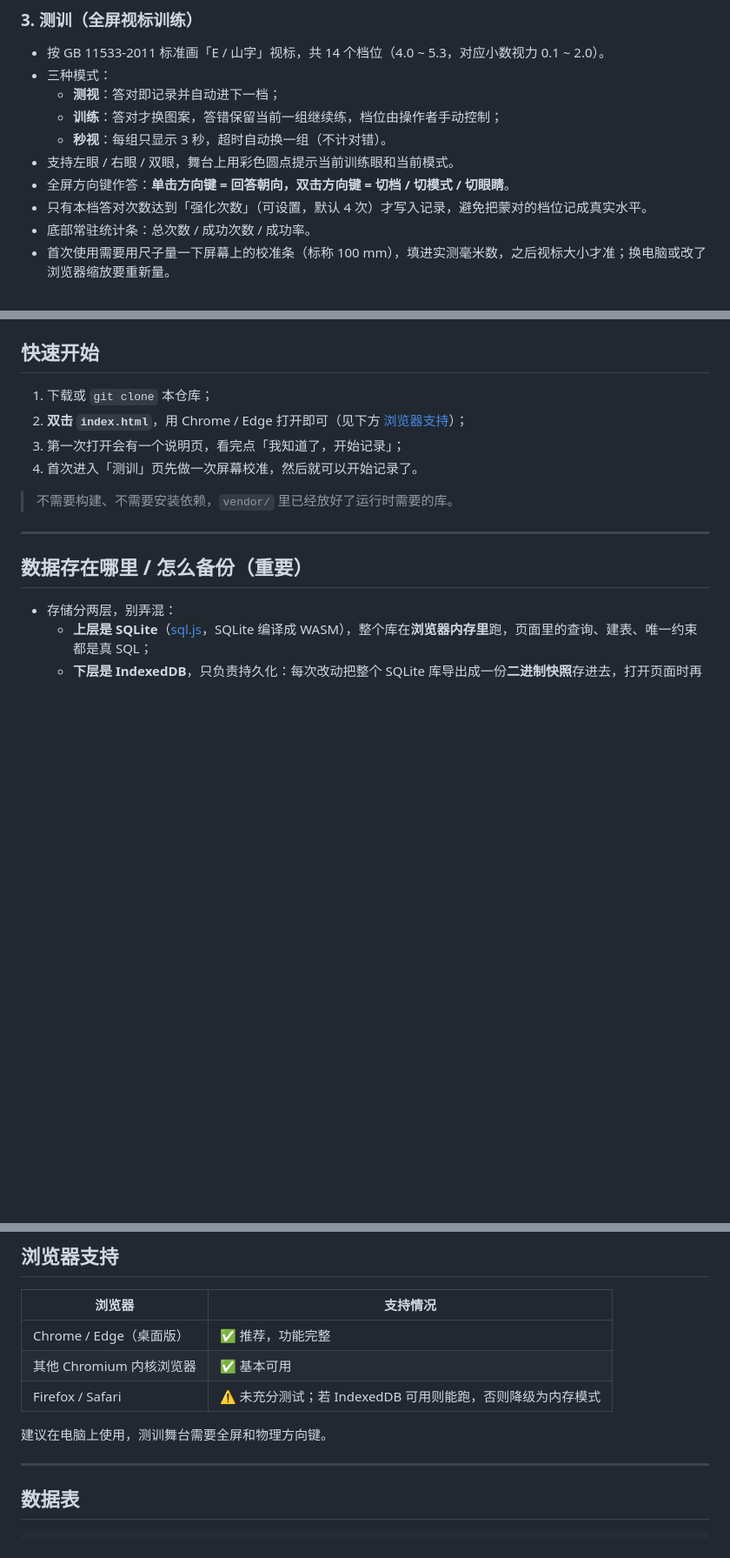
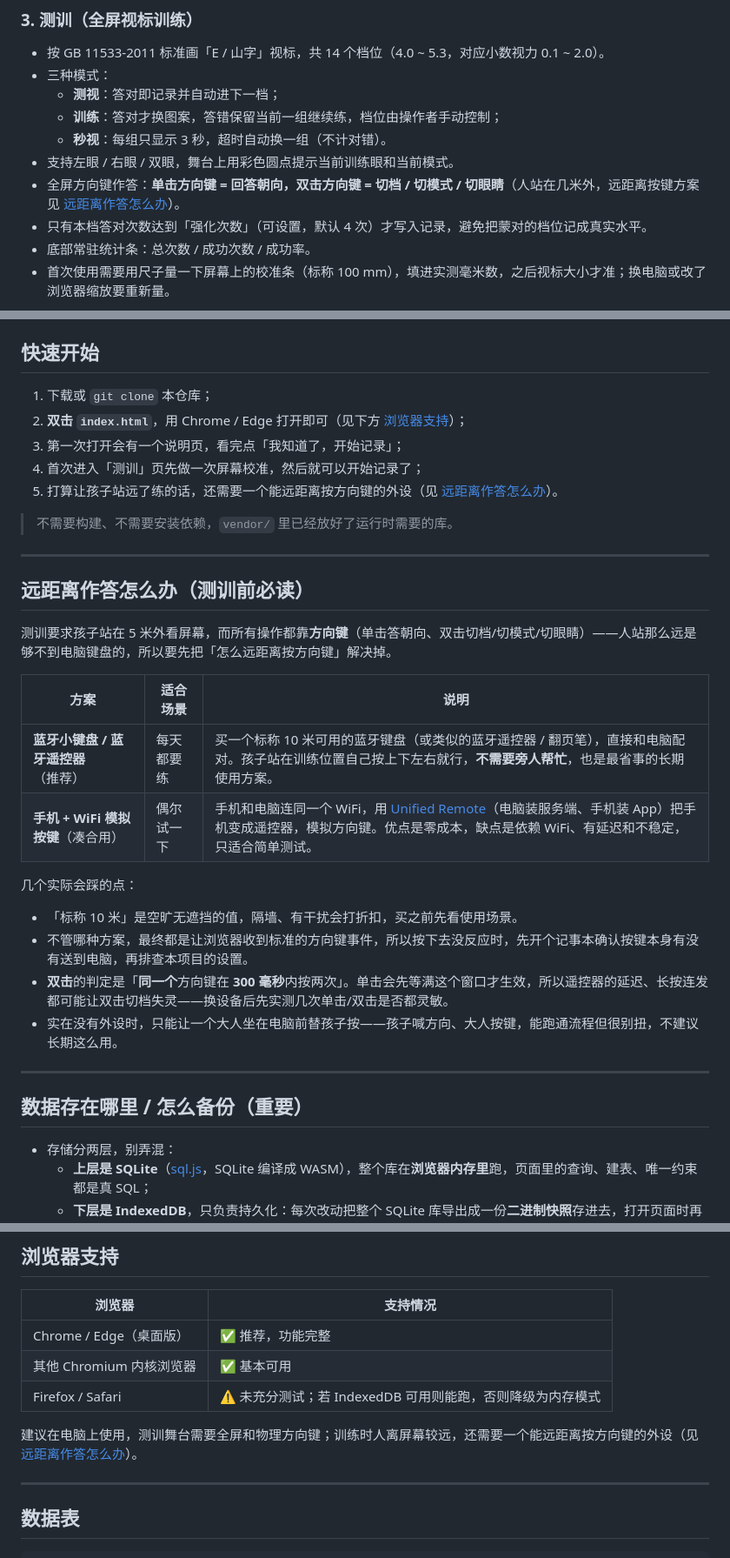
Before and after one commit to x03570227/eyetrain, a Markdown page: README.md, 3 parts joined by grey strips. Shown at 87% size. Rendered like a GitHub page; blank space fills up the shorter version.

Commit message:
增加外设相关说明

```diff
--- a/README.md
+++ b/README.md
@@ -46,7 +46,7 @@
   - **训练**：答对才换图案，答错保留当前一组继续练，档位由操作者手动控制；
   - **秒视**：每组只显示 3 秒，超时自动换一组（不计对错）。
 - 支持左眼 / 右眼 / 双眼，舞台上用彩色圆点提示当前训练眼和当前模式。
-- 全屏方向键作答：**单击方向键 = 回答朝向，双击方向键 = 切档 / 切模式 / 切眼睛**。
+- 全屏方向键作答：**单击方向键 = 回答朝向，双击方向键 = 切档 / 切模式 / 切眼睛**（人站在几米外，远距离按键方案见 [远距离作答怎么办](#远距离作答怎么办测训前必读)）。
 - 只有本档答对次数达到「强化次数」（可设置，默认 4 次）才写入记录，避免把蒙对的档位记成真实水平。
 - 底部常驻统计条：总次数 / 成功次数 / 成功率。
 - 首次使用需要用尺子量一下屏幕上的校准条（标称 100 mm），填进实测毫米数，之后视标大小才准；换电脑或改了浏览器缩放要重新量。
@@ -62,9 +62,28 @@
 1. 下载或 `git clone` 本仓库；
 2. **双击 `index.html`**，用 Chrome / Edge 打开即可（见下方 [浏览器支持](#浏览器支持)）；
 3. 第一次打开会有一个说明页，看完点「我知道了，开始记录」；
-4. 首次进入「测训」页先做一次屏幕校准，然后就可以开始记录了。
+4. 首次进入「测训」页先做一次屏幕校准，然后就可以开始记录了；
+5. 打算让孩子站远了练的话，还需要一个能远距离按方向键的外设（见 [远距离作答怎么办](#远距离作答怎么办测训前必读)）。
 
 > 不需要构建、不需要安装依赖，`vendor/` 里已经放好了运行时需要的库。
+
+---
+
+## 远距离作答怎么办（测训前必读）
+
+测训要求孩子站在 5 米外看屏幕，而所有操作都靠**方向键**（单击答朝向、双击切档/切模式/切眼睛）——人站那么远是够不到电脑键盘的，所以要先把「怎么远距离按方向键」解决掉。
+
+| 方案 | 适合场景 | 说明 |
+| --- | --- | --- |
+| **蓝牙小键盘 / 蓝牙遥控器**（推荐） | 每天都要练 | 买一个标称 10 米可用的蓝牙键盘（或类似的蓝牙遥控器 / 翻页笔），直接和电脑配对。孩子站在训练位置自己按上下左右就行，**不需要旁人帮忙**，也是最省事的长期使用方案。 |
+| **手机 + WiFi 模拟按键**（凑合用） | 偶尔试一下 | 手机和电脑连同一个 WiFi，用 [Unified Remote](https://www.unifiedremote.com/)（电脑装服务端、手机装 App）把手机变成遥控器，模拟方向键。优点是零成本，缺点是依赖 WiFi、有延迟和不稳定，只适合简单测试。 |
+
+几个实际会踩的点：
+
+- 「标称 10 米」是空旷无遮挡的值，隔墙、有干扰会打折扣，买之前先看使用场景。
+- 不管哪种方案，最终都是让浏览器收到标准的方向键事件，所以按下去没反应时，先开个记事本确认按键本身有没有送到电脑，再排查本项目的设置。
+- **双击**的判定是「**同一个**方向键在 **300 毫秒**内按两次」。单击会先等满这个窗口才生效，所以遥控器的延迟、长按连发都可能让双击切档失灵——换设备后先实测几次单击/双击是否都灵敏。
+- 实在没有外设时，只能让一个大人坐在电脑前替孩子按——孩子喊方向、大人按键，能跑通流程但很别扭，不建议长期这么用。
 
 ---
 
@@ -120,7 +139,7 @@
 | 其他 Chromium 内核浏览器 | ✅ 基本可用 |
 | Firefox / Safari | ⚠️ 未充分测试；若 IndexedDB 可用则能跑，否则降级为内存模式 |
 
-建议在电脑上使用，测训舞台需要全屏和物理方向键。
+建议在电脑上使用，测训舞台需要全屏和物理方向键；训练时人离屏幕较远，还需要一个能远距离按方向键的外设（见 [远距离作答怎么办](#远距离作答怎么办测训前必读)）。
 
 ---
 
```
